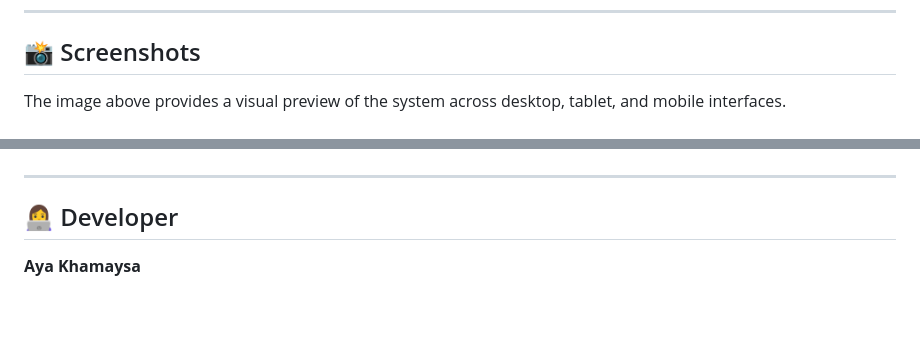
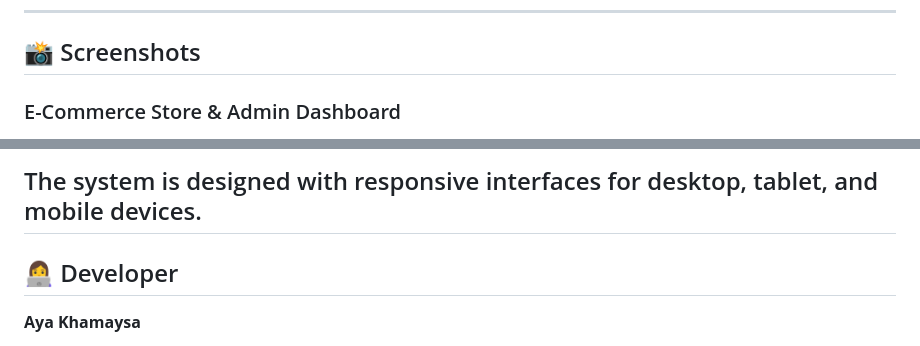
Before and after one commit to ayakhamaysa/E-Commerce-Store-Management-System, a Markdown page: README.md, 2 parts joined by grey strips. GitHub-like rendering; blank space fills up the shorter version.

Commit message:
Update README with E-Commerce Store screenshots section

```diff
--- a/README.md
+++ b/README.md
@@ -155,5 +155,5 @@ It demonstrates the development of a complete store management workflow, from th
 
 ## 📸 Screenshots
 
-The image above provides a visual preview of the system across desktop, tablet, and mobile interfaces.
+### E-Commerce Store & Admin Dashboard
 
@@ -161,4 +161,5 @@ Additional screenshots of the actual storefront and administration dashboard can
 
+The system is designed with responsive interfaces for desktop, tablet, and mobile devices.
 ---
 
 ## 👩‍💻 Developer
```
Also changed, not shown: other parts of README.md (+1 -1 lines).
